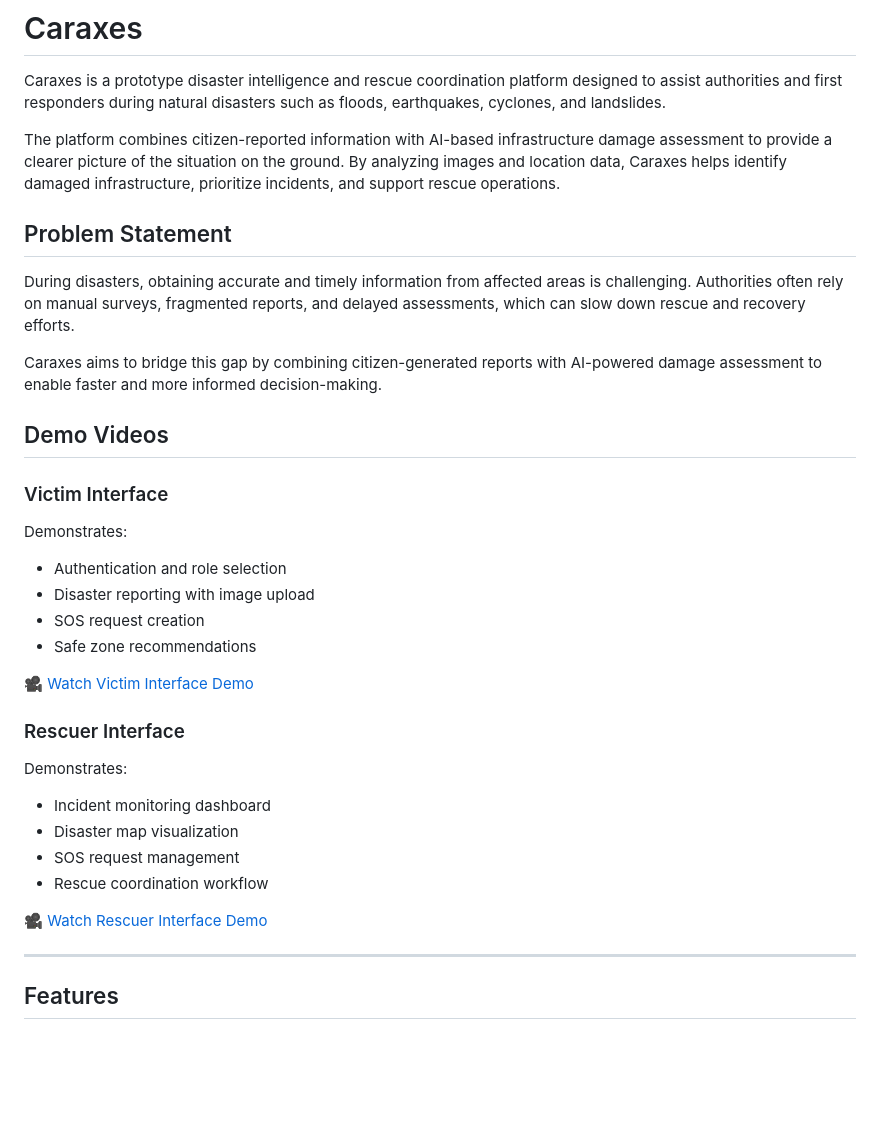
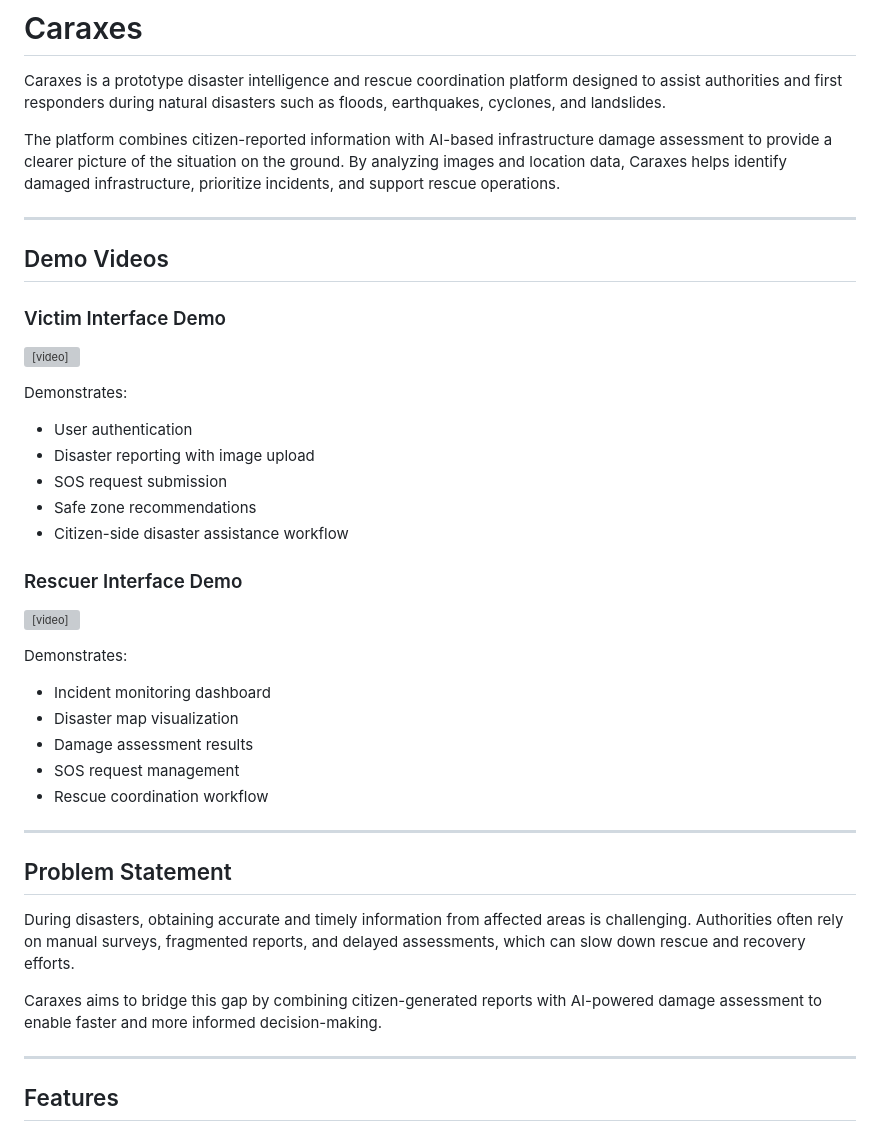
Before and after one commit to rishodamin/caraxes, a Markdown page: README.md, the part around one of its changes. GitHub-like rendering; blank space fills up the shorter version; grey boxes are pictures that could not be loaded.

```diff
--- a/README.md
+++ b/README.md
@@ -4,31 +4,39 @@ Caraxes is a prototype disaster intelligence and rescue coordination platform de
 
 The platform combines citizen-reported information with AI-based infrastructure damage assessment to provide a clearer picture of the situation on the ground. By analyzing images and location data, Caraxes helps identify damaged infrastructure, prioritize incidents, and support rescue operations.
 
+---
+
+## Demo Videos
+
+### Victim Interface Demo
+
+<video src="demo_videos/victim_interface.mp4" controls width="900"></video>
+
+Demonstrates:
+- User authentication
+- Disaster reporting with image upload
+- SOS request submission
+- Safe zone recommendations
+- Citizen-side disaster assistance workflow
+
+### Rescuer Interface Demo
+
+<video src="demo_videos/rescuer_interface.mp4" controls width="900"></video>
+
+Demonstrates:
+- Incident monitoring dashboard
+- Disaster map visualization
+- Damage assessment results
+- SOS request management
+- Rescue coordination workflow
+
+---
+
 ## Problem Statement
 
 During disasters, obtaining accurate and timely information from affected areas is challenging. Authorities often rely on manual surveys, fragmented reports, and delayed assessments, which can slow down rescue and recovery efforts.
 
 Caraxes aims to bridge this gap by combining citizen-generated reports with AI-powered damage assessment to enable faster and more informed decision-making.
-
-## Demo Videos
-
-### Victim Interface
-Demonstrates:
-- Authentication and role selection
-- Disaster reporting with image upload
-- SOS request creation
-- Safe zone recommendations
-
-🎥 [Watch Victim Interface Demo](demo_videos/victim_interface.mp4)
-
-### Rescuer Interface
-Demonstrates:
-- Incident monitoring dashboard
-- Disaster map visualization
-- SOS request management
-- Rescue coordination workflow
-
-🎥 [Watch Rescuer Interface Demo](demo_videos/rescuer_interface.mp4)
 
 ---
 
```
Also changed, not shown: other parts of README.md (+7 -48 lines).
